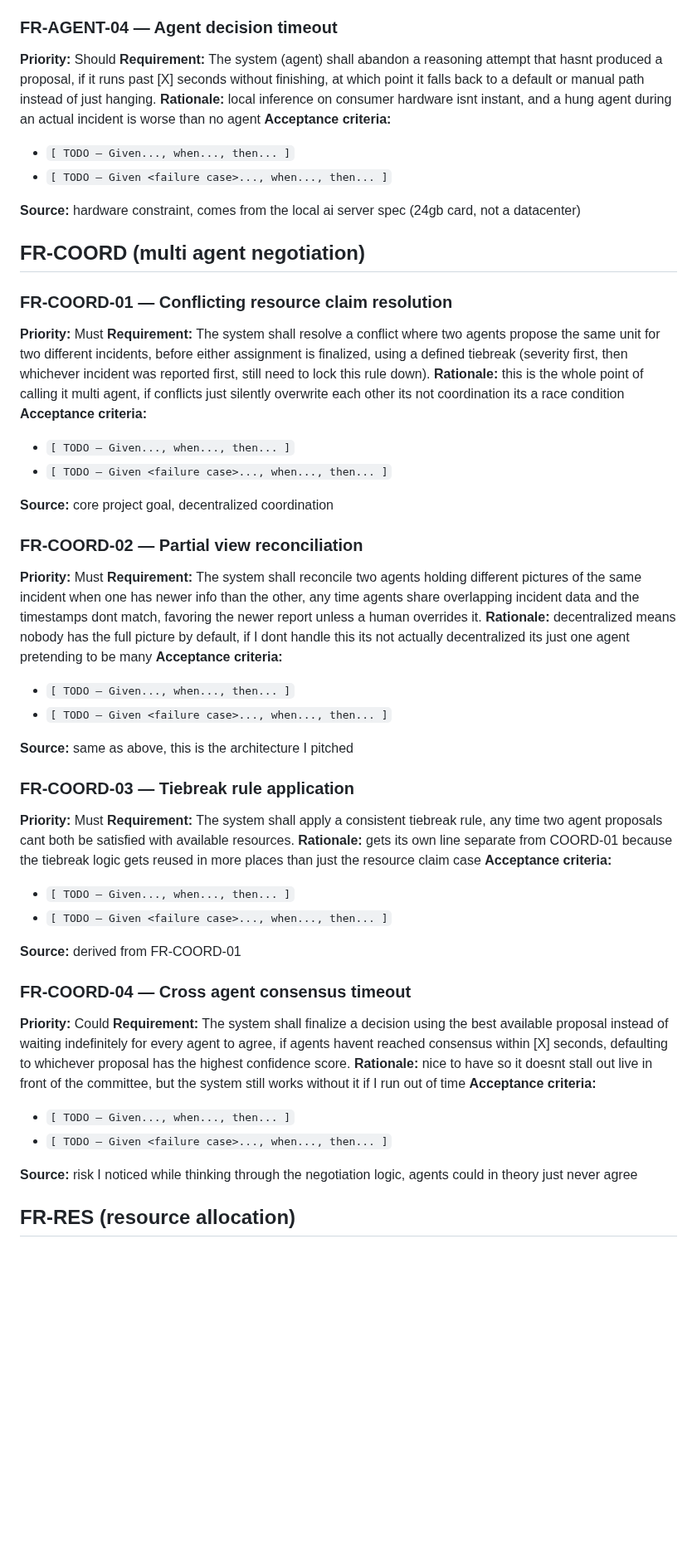
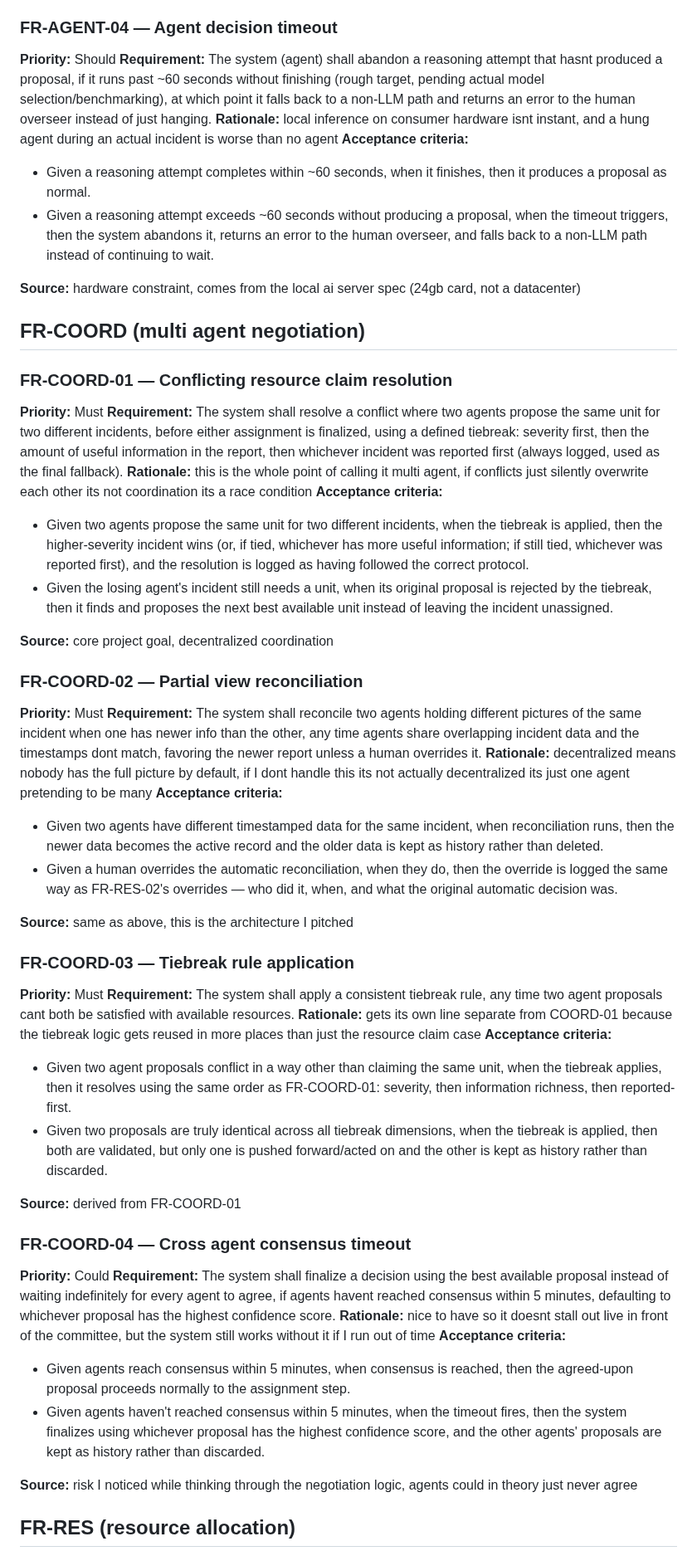
Before and after one commit to DranzerZERogue56/disaster-response-coordination, a Markdown page: docs/requirements.md, the part around the change. Shown at 83% size. GitHub-like rendering; blank space fills up the shorter version.

Commit message:
Add acceptance criteria for FR-AGENT-04 and all of FR-COORD
Resolved two more placeholders: agent reasoning timeout (~60s,
non-LLM fallback + human notification) and cross-agent consensus
timeout (5 min). Tiebreak rule now fully specified: severity, then
information richness, then reported-first as final fallback, reused
consistently across FR-COORD-01/03/04.

10/30 requirements now have real acceptance criteria.

Co-Authored-By: Claude Sonnet 5 <noreply@anthropic.com>
Claude-Session: https://claude.ai/code/session_01JbvhADg7QWDo2dY2Ger7x5

```diff
--- a/docs/requirements.md
+++ b/docs/requirements.md
@@ -136,11 +136,11 @@ of detail that belongs in the technical specification (Week 6).
 ### FR-AGENT-04 — Agent decision timeout
 
 **Priority:** Should
-**Requirement:** The system (agent) shall abandon a reasoning attempt that hasnt produced a proposal, if it runs past [X] seconds without finishing, at which point it falls back to a default or manual path instead of just hanging.
+**Requirement:** The system (agent) shall abandon a reasoning attempt that hasnt produced a proposal, if it runs past ~60 seconds without finishing (rough target, pending actual model selection/benchmarking), at which point it falls back to a non-LLM path and returns an error to the human overseer instead of just hanging.
 **Rationale:** local inference on consumer hardware isnt instant, and a hung agent during an actual incident is worse than no agent
 **Acceptance criteria:**
-- `[ TODO — Given..., when..., then... ]`
-- `[ TODO — Given <failure case>..., when..., then... ]`
+- Given a reasoning attempt completes within ~60 seconds, when it finishes, then it produces a proposal as normal.
+- Given a reasoning attempt exceeds ~60 seconds without producing a proposal, when the timeout triggers, then the system abandons it, returns an error to the human overseer, and falls back to a non-LLM path instead of continuing to wait.
 
 **Source:** hardware constraint, comes from the local ai server spec (24gb card, not a datacenter)
 
@@ -149,11 +149,11 @@ of detail that belongs in the technical specification (Week 6).
 ### FR-COORD-01 — Conflicting resource claim resolution
 
 **Priority:** Must
-**Requirement:** The system shall resolve a conflict where two agents propose the same unit for two different incidents, before either assignment is finalized, using a defined tiebreak (severity first, then whichever incident was reported first, still need to lock this rule down).
+**Requirement:** The system shall resolve a conflict where two agents propose the same unit for two different incidents, before either assignment is finalized, using a defined tiebreak: severity first, then the amount of useful information in the report, then whichever incident was reported first (always logged, used as the final fallback).
 **Rationale:** this is the whole point of calling it multi agent, if conflicts just silently overwrite each other its not coordination its a race condition
 **Acceptance criteria:**
-- `[ TODO — Given..., when..., then... ]`
-- `[ TODO — Given <failure case>..., when..., then... ]`
+- Given two agents propose the same unit for two different incidents, when the tiebreak is applied, then the higher-severity incident wins (or, if tied, whichever has more useful information; if still tied, whichever was reported first), and the resolution is logged as having followed the correct protocol.
+- Given the losing agent's incident still needs a unit, when its original proposal is rejected by the tiebreak, then it finds and proposes the next best available unit instead of leaving the incident unassigned.
 
 **Source:** core project goal, decentralized coordination
 
@@ -163,8 +163,8 @@ of detail that belongs in the technical specification (Week 6).
 **Requirement:** The system shall reconcile two agents holding different pictures of the same incident when one has newer info than the other, any time agents share overlapping incident data and the timestamps dont match, favoring the newer report unless a human overrides it.
 **Rationale:** decentralized means nobody has the full picture by default, if I dont handle this its not actually decentralized its just one agent pretending to be many
 **Acceptance criteria:**
-- `[ TODO — Given..., when..., then... ]`
-- `[ TODO — Given <failure case>..., when..., then... ]`
+- Given two agents have different timestamped data for the same incident, when reconciliation runs, then the newer data becomes the active record and the older data is kept as history rather than deleted.
+- Given a human overrides the automatic reconciliation, when they do, then the override is logged the same way as FR-RES-02's overrides — who did it, when, and what the original automatic decision was.
 
 **Source:** same as above, this is the architecture I pitched
 
@@ -174,19 +174,19 @@ of detail that belongs in the technical specification (Week 6).
 **Requirement:** The system shall apply a consistent tiebreak rule, any time two agent proposals cant both be satisfied with available resources.
 **Rationale:** gets its own line separate from COORD-01 because the tiebreak logic gets reused in more places than just the resource claim case
 **Acceptance criteria:**
-- `[ TODO — Given..., when..., then... ]`
-- `[ TODO — Given <failure case>..., when..., then... ]`
+- Given two agent proposals conflict in a way other than claiming the same unit, when the tiebreak applies, then it resolves using the same order as FR-COORD-01: severity, then information richness, then reported-first.
+- Given two proposals are truly identical across all tiebreak dimensions, when the tiebreak is applied, then both are validated, but only one is pushed forward/acted on and the other is kept as history rather than discarded.
 
 **Source:** derived from FR-COORD-01
 
 ### FR-COORD-04 — Cross agent consensus timeout
 
 **Priority:** Could
-**Requirement:** The system shall finalize a decision using the best available proposal instead of waiting indefinitely for every agent to agree, if agents havent reached consensus within [X] seconds, defaulting to whichever proposal has the highest confidence score.
+**Requirement:** The system shall finalize a decision using the best available proposal instead of waiting indefinitely for every agent to agree, if agents havent reached consensus within 5 minutes, defaulting to whichever proposal has the highest confidence score.
 **Rationale:** nice to have so it doesnt stall out live in front of the committee, but the system still works without it if I run out of time
 **Acceptance criteria:**
-- `[ TODO — Given..., when..., then... ]`
-- `[ TODO — Given <failure case>..., when..., then... ]`
+- Given agents reach consensus within 5 minutes, when consensus is reached, then the agreed-upon proposal proceeds normally to the assignment step.
+- Given agents haven't reached consensus within 5 minutes, when the timeout fires, then the system finalizes using whichever proposal has the highest confidence score, and the other agents' proposals are kept as history rather than discarded.
 
 **Source:** risk I noticed while thinking through the negotiation logic, agents could in theory just never agree
 
```
